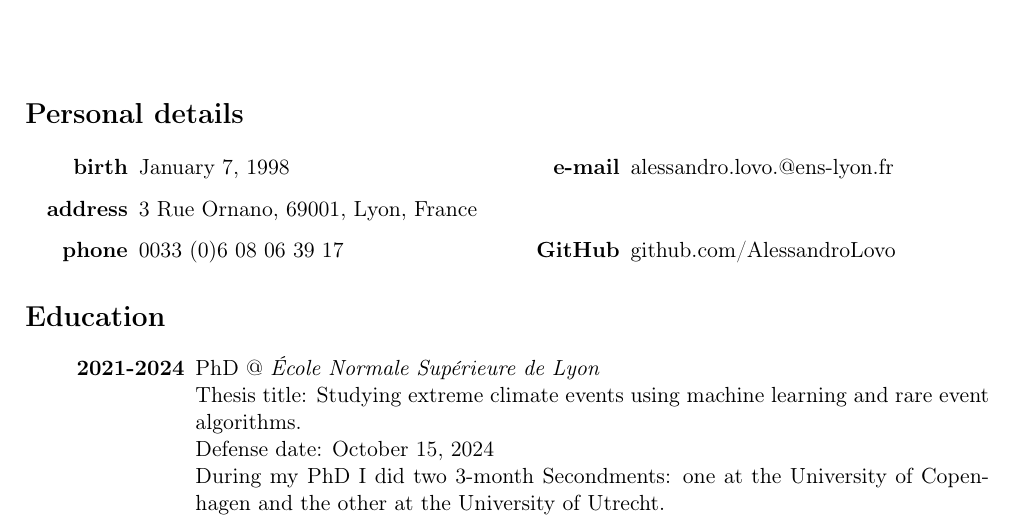
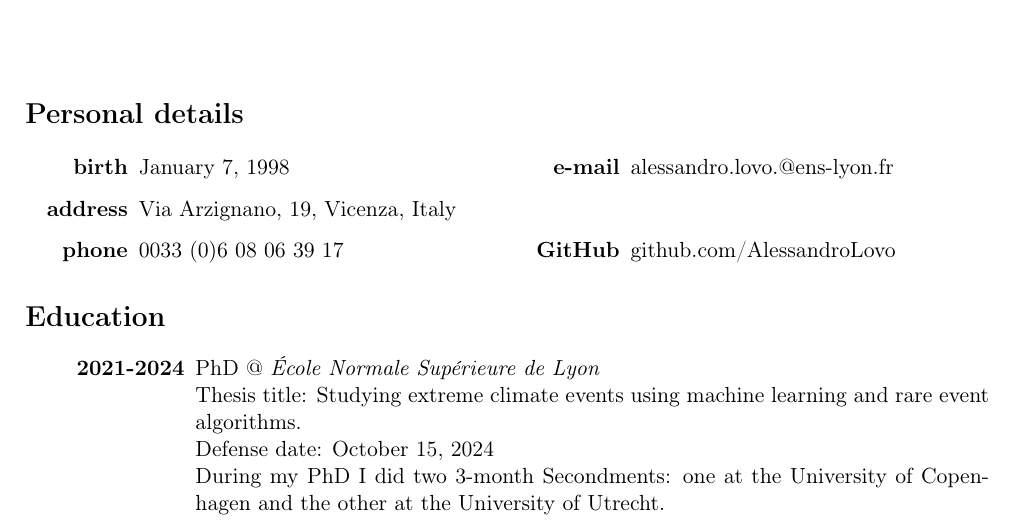
Before and after one commit to AlessandroLovo/CV, a LaTeX CV (CV.tex): part of page 1 of 3, cut so that both start at the same text. Compiled offline with pdfLaTeX.

Commit message:
updated address

```diff
--- a/CV.tex
+++ b/CV.tex
@@ -30,8 +30,8 @@
   \begin{multicols}{2}
     \begin{description}[style=multiline,leftmargin=2cm,align=right]
       \item[birth] January 7, 1998
-      % \item[address] Via Arzignano, 19, Vicenza, Italy
-      \item[address] 3 Rue Ornano, 69001, Lyon, France
+      \item[address] Via Arzignano, 19, Vicenza, Italy
+      % \item[address] 3 Rue Ornano, 69001, Lyon, France
       % \item[phone] 0039 347 2462687
       \item[phone] 0033 (0)6 08 06 39 17
       \item[e-mail]
```
